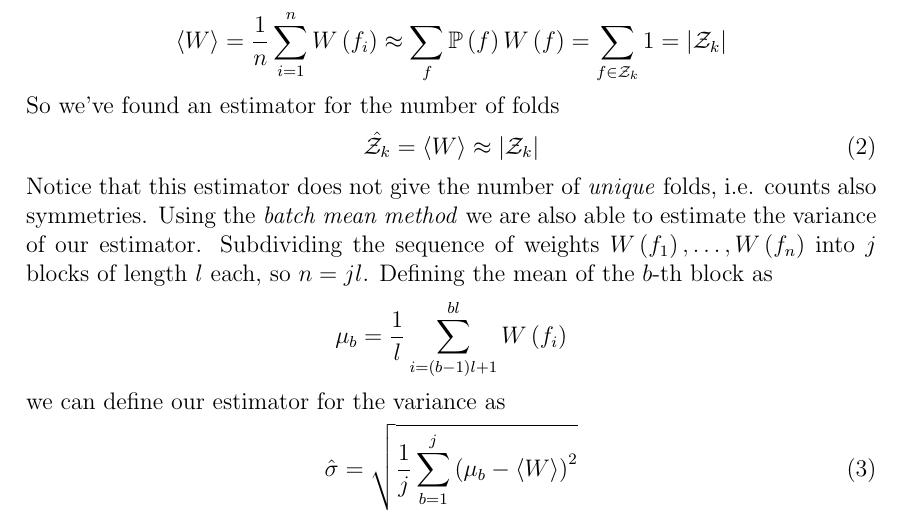
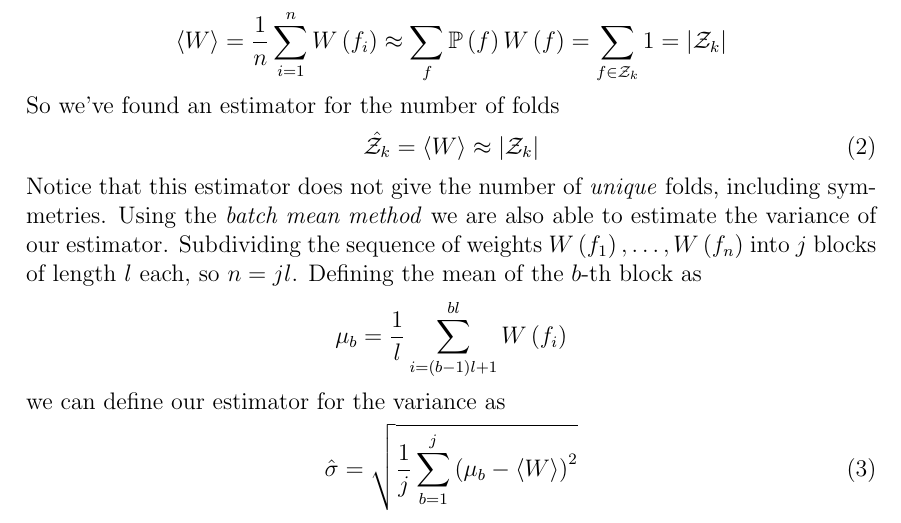
Before and after one commit to Grufoony/HP_model, a LaTeX paper (tex/main.tex, which reads tex/perm.tex): part of page 9 of 21, cut so that both start at the same text. Compiled offline with pdfLaTeX.

Commit message:
symmetries

```diff
--- a/tex/perm.tex
+++ b/tex/perm.tex
@@ -53,7 +53,7 @@ So we've found an estimator for the number of folds
 \begin{equation}
     \hat{\mathcal{Z}_k} = \left\langle W \right\rangle \approx \left\lvert \mathcal{Z}_k \right\rvert
 \end{equation}
-Notice that this estimator does not give the number of \emph{unique} folds, i.e. counts also symmetries.
+Notice that this estimator does not give the number of \emph{unique} folds, including symmetries.
 Using the \emph{batch mean method} we are also able to estimate the variance of our estimator.
 Subdividing the sequence of weights $W\left(f_1\right),\ldots,W\left(f_n\right)$ into $j$ blocks of length $l$ each, so $n = jl$.
 Defining the mean of the $b$-th block as
```
Also changed, not shown: tex/main.pdf.
